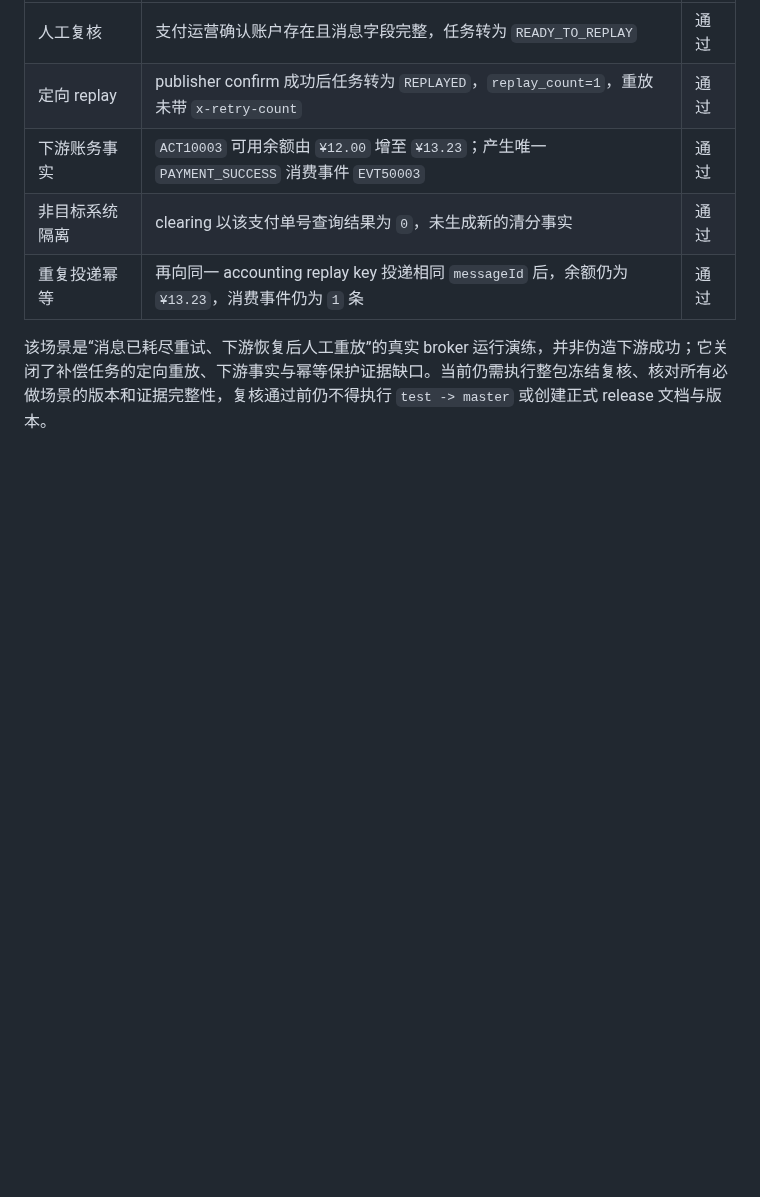
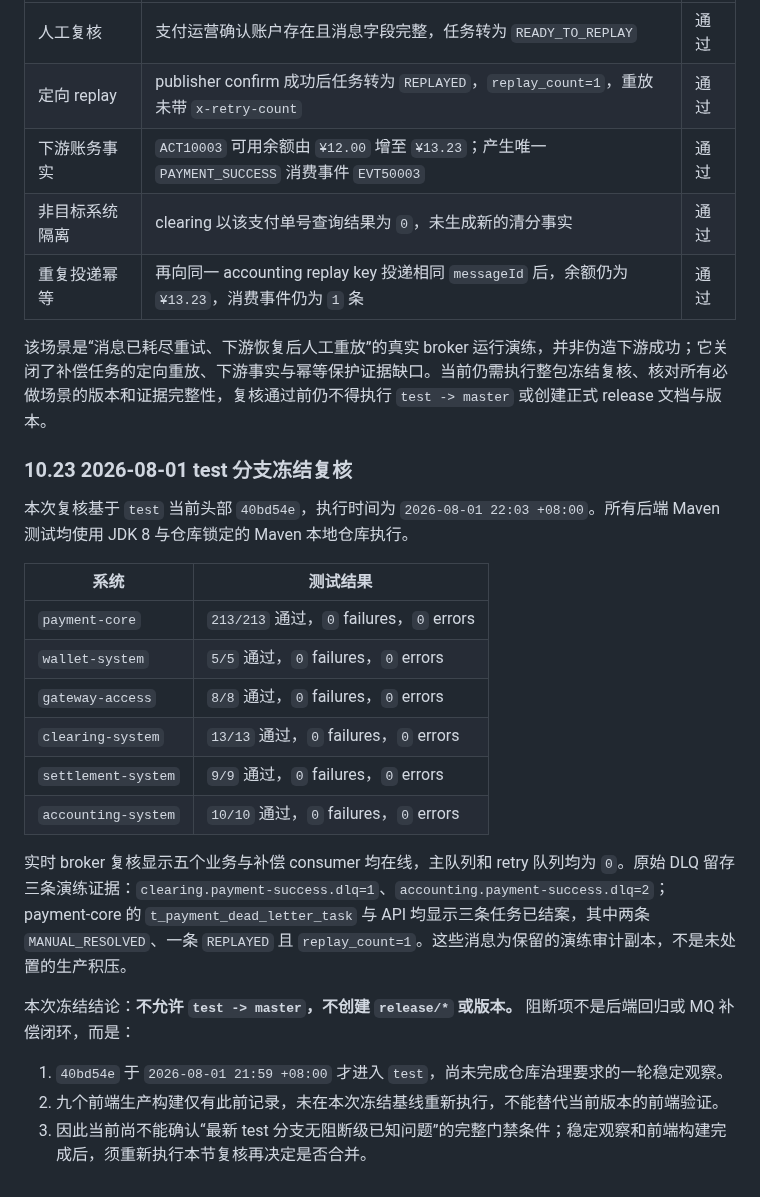
Before and after one commit to 2074623967/Housekeeping, a Markdown page: docs/集成交付门禁审计.md, the part around the change. Rendered like a GitHub page; blank space fills up the shorter version.

Commit message:
docs(release): record test freeze gate

```diff
--- a/docs/集成交付门禁审计.md
+++ b/docs/集成交付门禁审计.md
@@ -479,3 +479,24 @@ Repository: /Users/abc123/apache-maven-3.9.16/repository
 | 重复投递幂等 | 再向同一 accounting replay key 投递相同 `messageId` 后，余额仍为 `¥13.23`，消费事件仍为 `1` 条 | 通过 |
 
 该场景是“消息已耗尽重试、下游恢复后人工重放”的真实 broker 运行演练，并非伪造下游成功；它关闭了补偿任务的定向重放、下游事实与幂等保护证据缺口。当前仍需执行整包冻结复核、核对所有必做场景的版本和证据完整性，复核通过前仍不得执行 `test -> master` 或创建正式 release 文档与版本。
+
+### 10.23 2026-08-01 test 分支冻结复核
+
+本次复核基于 `test` 当前头部 `40bd54e`，执行时间为 `2026-08-01 22:03 +08:00`。所有后端 Maven 测试均使用 JDK 8 与仓库锁定的 Maven 本地仓库执行。
+
+| 系统 | 测试结果 |
+| --- | --- |
+| `payment-core` | `213/213` 通过，`0` failures，`0` errors |
+| `wallet-system` | `5/5` 通过，`0` failures，`0` errors |
+| `gateway-access` | `8/8` 通过，`0` failures，`0` errors |
+| `clearing-system` | `13/13` 通过，`0` failures，`0` errors |
+| `settlement-system` | `9/9` 通过，`0` failures，`0` errors |
+| `accounting-system` | `10/10` 通过，`0` failures，`0` errors |
+
+实时 broker 复核显示五个业务与补偿 consumer 均在线，主队列和 retry 队列均为 `0`。原始 DLQ 留存三条演练证据：`clearing.payment-success.dlq=1`、`accounting.payment-success.dlq=2`；payment-core 的 `t_payment_dead_letter_task` 与 API 均显示三条任务已结案，其中两条 `MANUAL_RESOLVED`、一条 `REPLAYED` 且 `replay_count=1`。这些消息为保留的演练审计副本，不是未处置的生产积压。
+
+本次冻结结论：**不允许 `test -> master`，不创建 `release/*` 或版本。** 阻断项不是后端回归或 MQ 补偿闭环，而是：
+
+1. `40bd54e` 于 `2026-08-01 21:59 +08:00` 才进入 `test`，尚未完成仓库治理要求的一轮稳定观察。
+2. 九个前端生产构建仅有此前记录，未在本次冻结基线重新执行，不能替代当前版本的前端验证。
+3. 因此当前尚不能确认“最新 test 分支无阻断级已知问题”的完整门禁条件；稳定观察和前端构建完成后，须重新执行本节复核再决定是否合并。
```
Also changed, not shown: docs/2026-07-31-预发布检查清单.md (+10 -7 lines).
